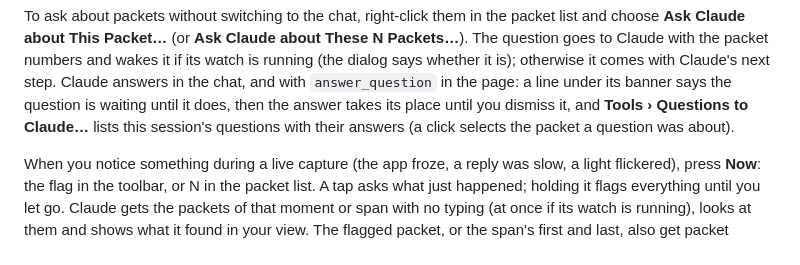
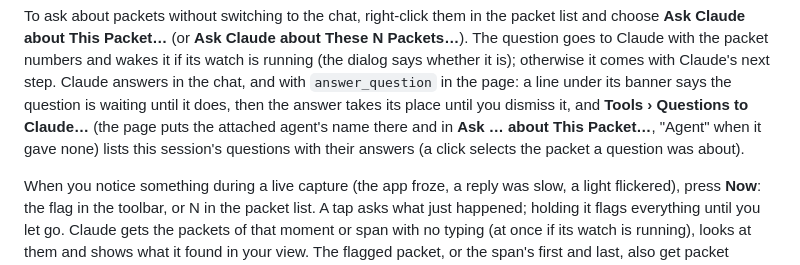
Before and after one commit to dngames/wirebuddy, a Markdown page: README.md, the part around the change. Rendered like a GitHub page.

Commit message:
say in the readme that the questions dialog and the ask item carry the attached agent's name, Agent when it gave none
Co-Authored-By: Claude <noreply@anthropic.com>
Claude-Session: https://claude.ai/code/session_01Ff4CZ5eggsvGrMdgjKVTxX

```diff
--- a/README.md
+++ b/README.md
@@ -297,8 +297,9 @@ choose **Ask Claude about This Packet…** (or **Ask Claude about These N Packet
 goes to Claude with the packet numbers and wakes it if its watch is running (the dialog says
 whether it is); otherwise it comes with Claude's next step. Claude answers in the chat, and with
 `answer_question` in the page: a line under its banner says the question is waiting until it does,
-then the answer takes its place until you dismiss it, and **Tools › Questions to Claude…** lists
-this session's questions with their answers (a click selects the packet a question was about).
+then the answer takes its place until you dismiss it, and **Tools › Questions to Claude…** (the
+page puts the attached agent's name there and in **Ask … about This Packet…**, "Agent" when it gave
+none) lists this session's questions with their answers (a click selects the packet a question was about).
 
 When you notice something during a live capture (the app froze, a reply was slow, a light
 flickered), press **Now**: the flag in the toolbar, or N in the packet list. A tap asks what just
```
